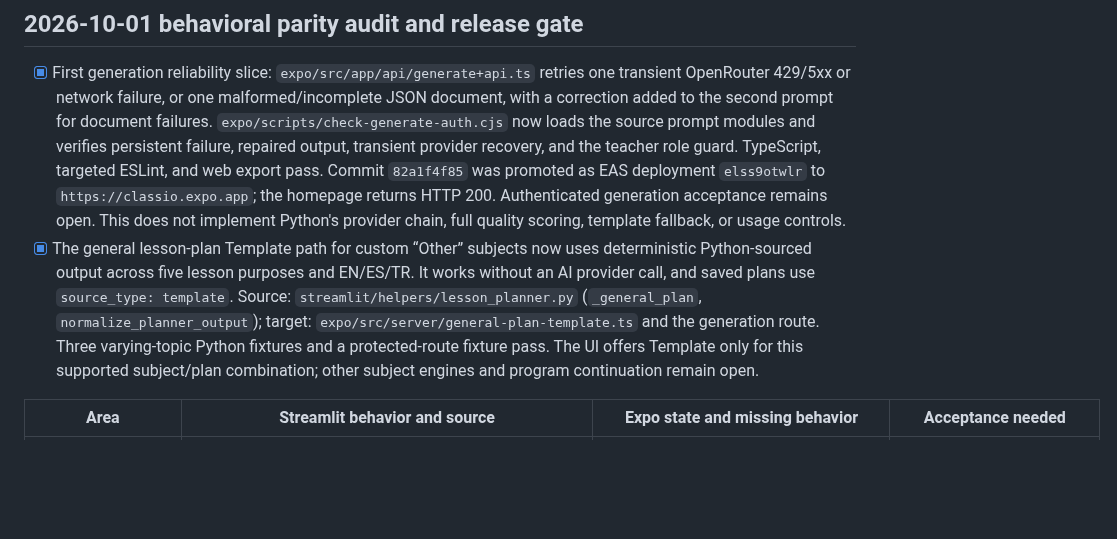
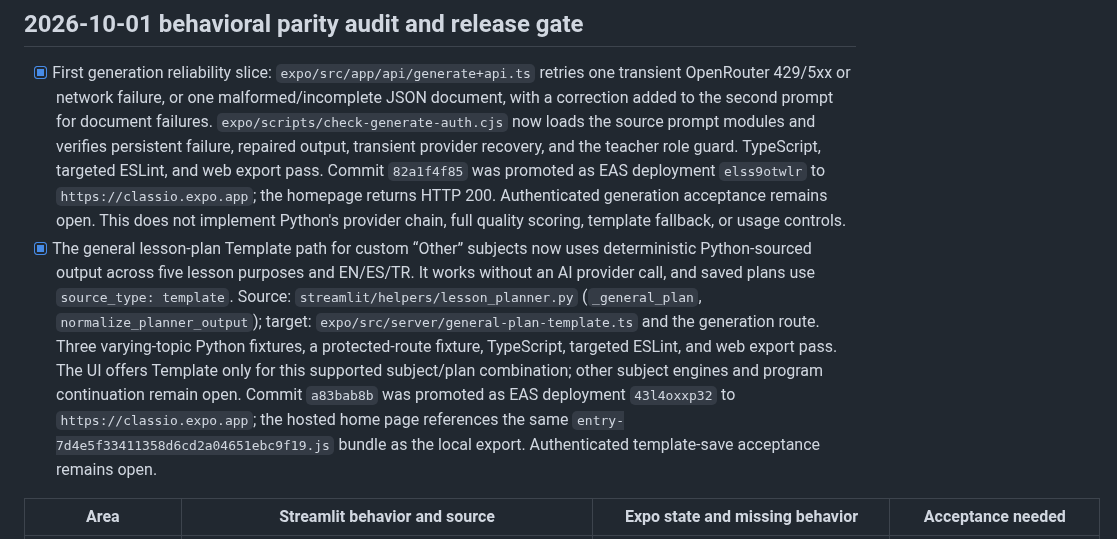
Before and after one commit to Thonygon/lesson-manager-app, a Markdown page: CLASSIO_EXPO_PARITY_CHECKLIST.md, the part around the change. GitHub-like rendering; blank space fills up the shorter version.

Commit message:
Record template parity deployment

```diff
--- a/CLASSIO_EXPO_PARITY_CHECKLIST.md
+++ b/CLASSIO_EXPO_PARITY_CHECKLIST.md
@@ -7,7 +7,7 @@ Deployment target from 2026-10-01: `https://classio.expo.app`. Historical releas
 ## 2026-10-01 behavioral parity audit and release gate
 
 - [x] First generation reliability slice: `expo/src/app/api/generate+api.ts` retries one transient OpenRouter 429/5xx or network failure, or one malformed/incomplete JSON document, with a correction added to the second prompt for document failures. `expo/scripts/check-generate-auth.cjs` now loads the source prompt modules and verifies persistent failure, repaired output, transient provider recovery, and the teacher role guard. TypeScript, targeted ESLint, and web export pass. Commit `82a1f4f85` was promoted as EAS deployment `elss9otwlr` to `https://classio.expo.app`; the homepage returns HTTP 200. Authenticated generation acceptance remains open. This does not implement Python's provider chain, full quality scoring, template fallback, or usage controls.
-- [x] The general lesson-plan Template path for custom “Other” subjects now uses deterministic Python-sourced output across five lesson purposes and EN/ES/TR. It works without an AI provider call, and saved plans use `source_type: template`. Source: `streamlit/helpers/lesson_planner.py` (`_general_plan`, `normalize_planner_output`); target: `expo/src/server/general-plan-template.ts` and the generation route. Three varying-topic Python fixtures and a protected-route fixture pass. The UI offers Template only for this supported subject/plan combination; other subject engines and program continuation remain open.
+- [x] The general lesson-plan Template path for custom “Other” subjects now uses deterministic Python-sourced output across five lesson purposes and EN/ES/TR. It works without an AI provider call, and saved plans use `source_type: template`. Source: `streamlit/helpers/lesson_planner.py` (`_general_plan`, `normalize_planner_output`); target: `expo/src/server/general-plan-template.ts` and the generation route. Three varying-topic Python fixtures, a protected-route fixture, TypeScript, targeted ESLint, and web export pass. The UI offers Template only for this supported subject/plan combination; other subject engines and program continuation remain open. Commit `a83bab8b` was promoted as EAS deployment `43l4oxxp32` to `https://classio.expo.app`; the hosted home page references the same `entry-7d4e5f33411358d6cd2a04651ebc9f19.js` bundle as the local export. Authenticated template-save acceptance remains open.
 
 | Area | Streamlit behavior and source | Expo state and missing behavior | Acceptance needed |
 | --- | --- | --- | --- |
```
